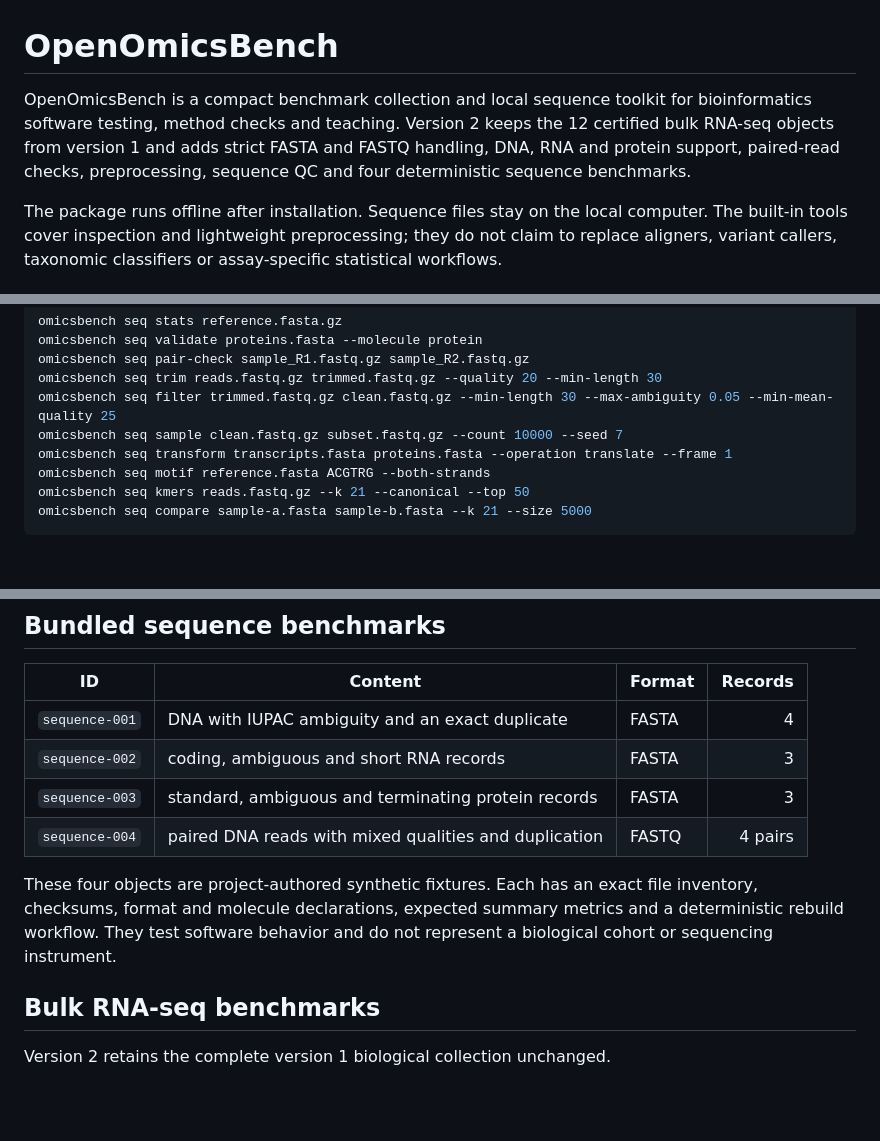
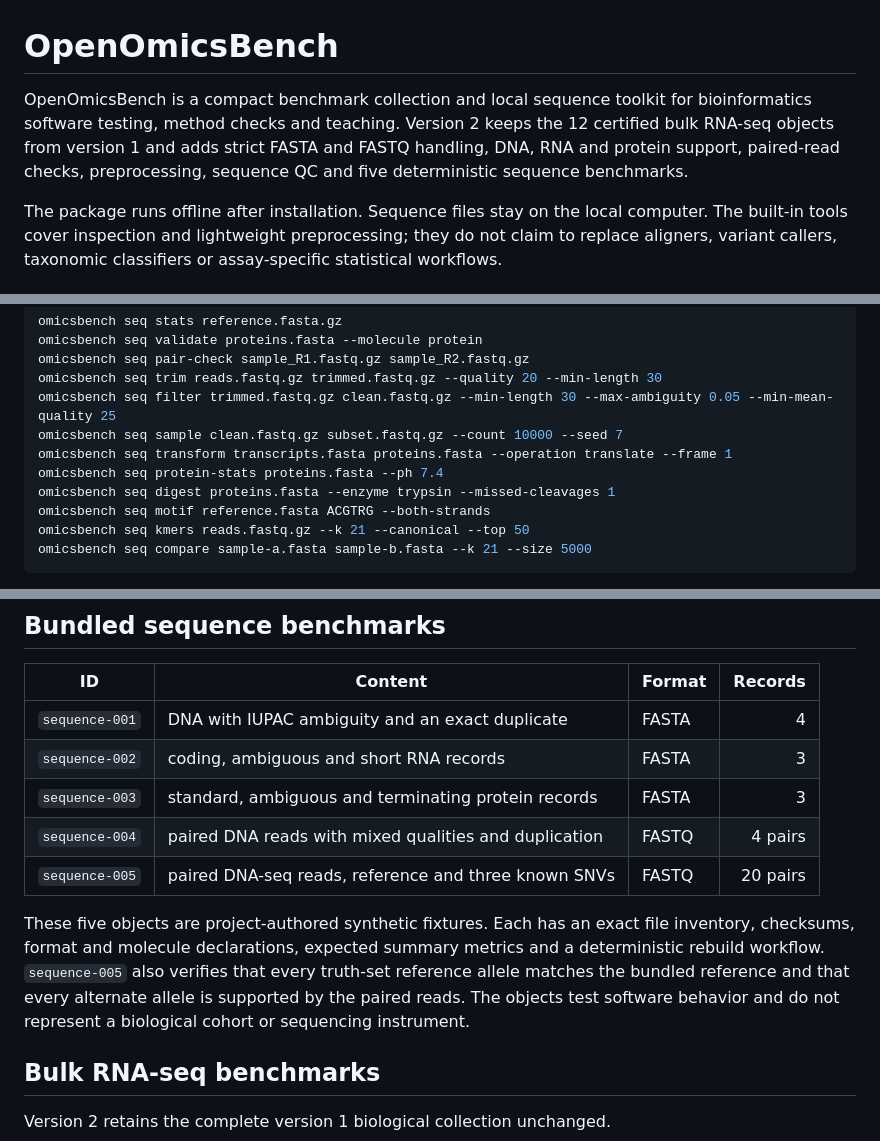
Before and after one commit to vxxqv/openomicsbench, a Markdown page: README.md, 3 parts joined by grey strips. Drawn GitHub-style; blank space fills up the shorter version.

Commit message:
Document DNA and protein tools

```diff
--- a/README.md
+++ b/README.md
@@ -1,6 +1,6 @@
 # OpenOmicsBench
 
-OpenOmicsBench is a compact benchmark collection and local sequence toolkit for bioinformatics software testing, method checks and teaching. Version 2 keeps the 12 certified bulk RNA-seq objects from version 1 and adds strict FASTA and FASTQ handling, DNA, RNA and protein support, paired-read checks, preprocessing, sequence QC and four deterministic sequence benchmarks.
+OpenOmicsBench is a compact benchmark collection and local sequence toolkit for bioinformatics software testing, method checks and teaching. Version 2 keeps the 12 certified bulk RNA-seq objects from version 1 and adds strict FASTA and FASTQ handling, DNA, RNA and protein support, paired-read checks, preprocessing, sequence QC and five deterministic sequence benchmarks.
 
 The package runs offline after installation. Sequence files stay on the local computer. The built-in tools cover inspection and lightweight preprocessing; they do not claim to replace aligners, variant callers, taxonomic classifiers or assay-specific statistical workflows.
 
@@ -41,6 +41,8 @@ omicsbench seq trim reads.fastq.gz trimmed.fastq.gz --quality 20 --min-length 30
 omicsbench seq filter trimmed.fastq.gz clean.fastq.gz --min-length 30 --max-ambiguity 0.05 --min-mean-quality 25
 omicsbench seq sample clean.fastq.gz subset.fastq.gz --count 10000 --seed 7
 omicsbench seq transform transcripts.fasta proteins.fasta --operation translate --frame 1
+omicsbench seq protein-stats proteins.fasta --ph 7.4
+omicsbench seq digest proteins.fasta --enzyme trypsin --missed-cleavages 1
 omicsbench seq motif reference.fasta ACGTRG --both-strands
 omicsbench seq kmers reads.fastq.gz --k 21 --canonical --top 50
 omicsbench seq compare sample-a.fasta sample-b.fasta --k 21 --size 5000
@@ -87,8 +91,9 @@ Profiles are available for whole-genome, exome, targeted-panel, bulk RNA-seq, si
 | `sequence-002` | coding, ambiguous and short RNA records | FASTA | 3 |
 | `sequence-003` | standard, ambiguous and terminating protein records | FASTA | 3 |
 | `sequence-004` | paired DNA reads with mixed qualities and duplication | FASTQ | 4 pairs |
+| `sequence-005` | paired DNA-seq reads, reference and three known SNVs | FASTQ | 20 pairs |
 
-These four objects are project-authored synthetic fixtures. Each has an exact file inventory, checksums, format and molecule declarations, expected summary metrics and a deterministic rebuild workflow. They test software behavior and do not represent a biological cohort or sequencing instrument.
+These five objects are project-authored synthetic fixtures. Each has an exact file inventory, checksums, format and molecule declarations, expected summary metrics and a deterministic rebuild workflow. `sequence-005` also verifies that every truth-set reference allele matches the bundled reference and that every alternate allele is supported by the paired reads. The objects test software behavior and do not represent a biological cohort or sequencing instrument.
 
 ## Bulk RNA-seq benchmarks
 
```
Also changed, not shown: other parts of README.md (+2 -0 lines), CHANGELOG.md (+3 -1 lines), docs/sequence-tools.md (+10 -0 lines).
